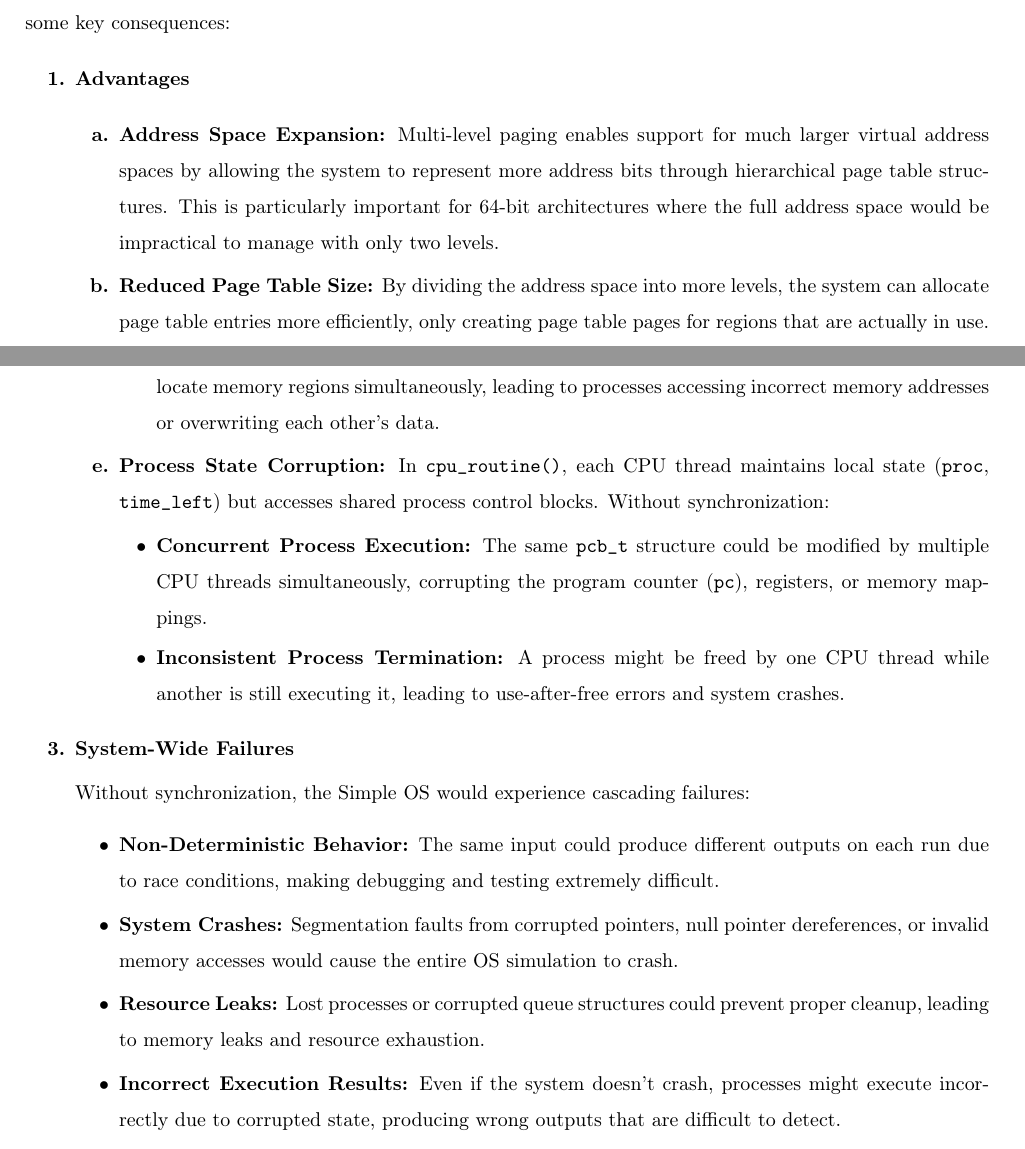
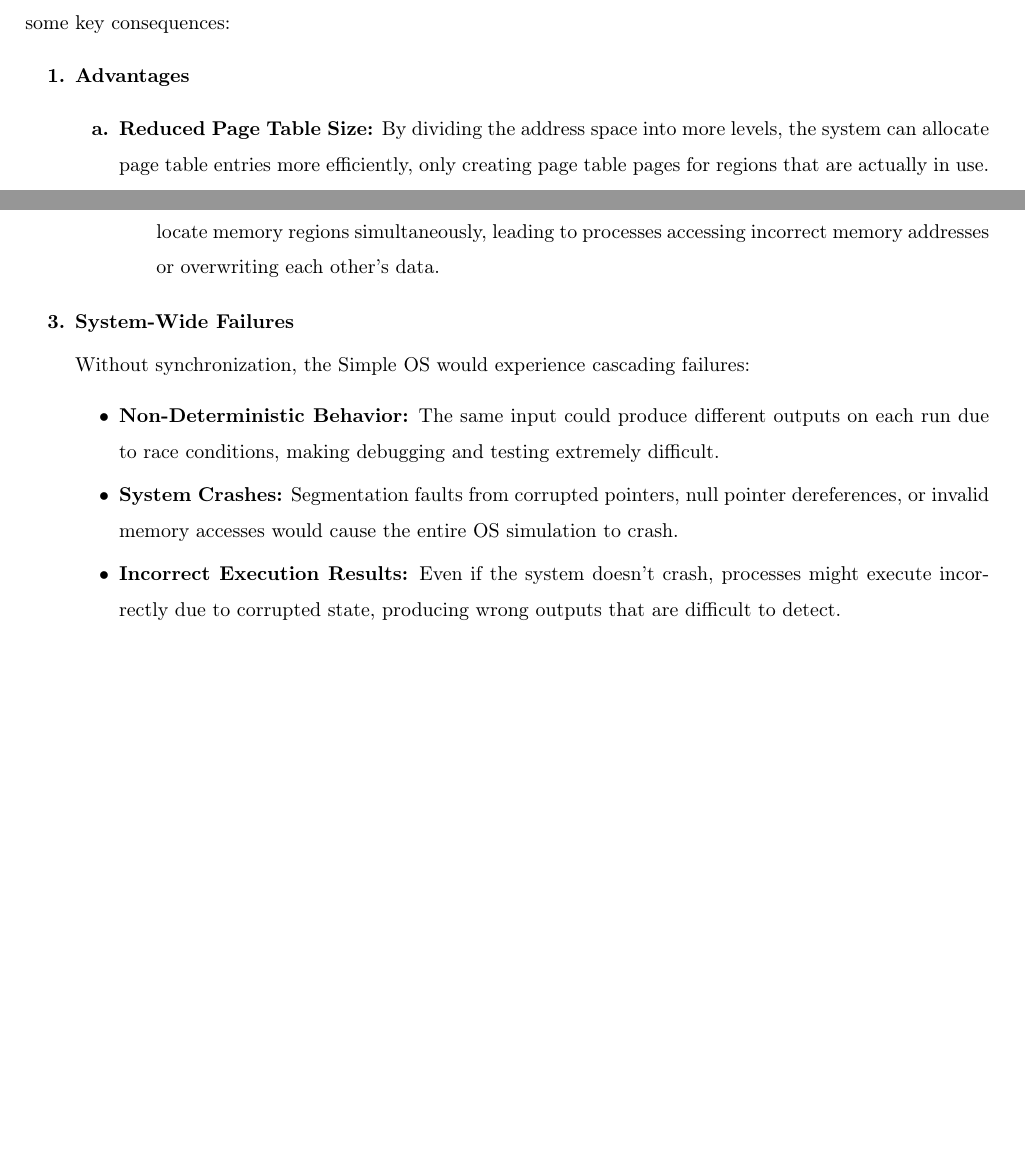
Before and after one commit to quocthangtrann/report_os_251, a LaTeX document (main.tex): two parts of pages 43 and 47 of 54, joined at a grey line, cut so that both start at the same text, the shorter picture padded with empty space. Compiled offline with pdfLaTeX.

Commit message:
update q5, q6, q7

```diff
--- a/main.tex
+++ b/main.tex
@@ -1771,9 +1771,6 @@ When the address is divided to more than 2 levels in the paging memory managemen
 	\item \textbf{Advantages}
 
 	\begin{enumerate}[label=\textbf{\alph*.}]
-		\item \textbf{Address Space Expansion:}
-		Multi-level paging enables support for much larger virtual address spaces by allowing the system to represent more address bits through hierarchical page table structures. This is particularly important for 64-bit architectures where the full address space would be impractical to manage with only two levels.
-
 		\item \textbf{Reduced Page Table Size:}
 		By dividing the address space into more levels, the system can allocate page table entries more efficiently, only creating page table pages for regions that are actually in use. This reduces the overall memory footprint of page tables compared to a flat or two-level structure that might require allocating entries for unused address ranges.
 
@@ -1907,11 +1903,4 @@ The Simple OS uses a multi-threaded architecture where multiple CPU threads (fro
 			\item \textbf{Symbol Table Corruption:} The \texttt{symrgtbl[]} array could be corrupted if multiple threads allocate memory regions simultaneously, leading to processes accessing incorrect memory addresses or overwriting each other's data.
-		\end{itemize}
-
-		\item \textbf{Process State Corruption:}
-		In \texttt{cpu\_routine()}, each CPU thread maintains local state (\texttt{proc}, \texttt{time\_left}) but accesses shared process control blocks. Without synchronization:
-		\begin{itemize}
-			\item \textbf{Concurrent Process Execution:} The same \texttt{pcb\_t} structure could be modified by multiple CPU threads simultaneously, corrupting the program counter (\texttt{pc}), registers, or memory mappings.
-			\item \textbf{Inconsistent Process Termination:} A process might be freed by one CPU thread while another is still executing it, leading to use-after-free errors and system crashes.
 		\end{itemize}
 	\end{enumerate}
 
@@ -1922,7 +1911,6 @@ The Simple OS uses a multi-threaded architecture where multiple CPU threads (fro
 	\begin{itemize}
 		\item \textbf{Non-Deterministic Behavior:} The same input could produce different outputs on each run due to race conditions, making debugging and testing extremely difficult.
 		\item \textbf{System Crashes:} Segmentation faults from corrupted pointers, null pointer dereferences, or invalid memory accesses would cause the entire OS simulation to crash.
-		\item \textbf{Resource Leaks:} Lost processes or corrupted queue structures could prevent proper cleanup, leading to memory leaks and resource exhaustion.
 		\item \textbf{Incorrect Execution Results:} Even if the system doesn't crash, processes might execute incorrectly due to corrupted state, producing wrong outputs that are difficult to detect.
 	\end{itemize}
 
```
Also changed, not shown: main.pdf, main.tex (5 more changed lines), 2 other files.
